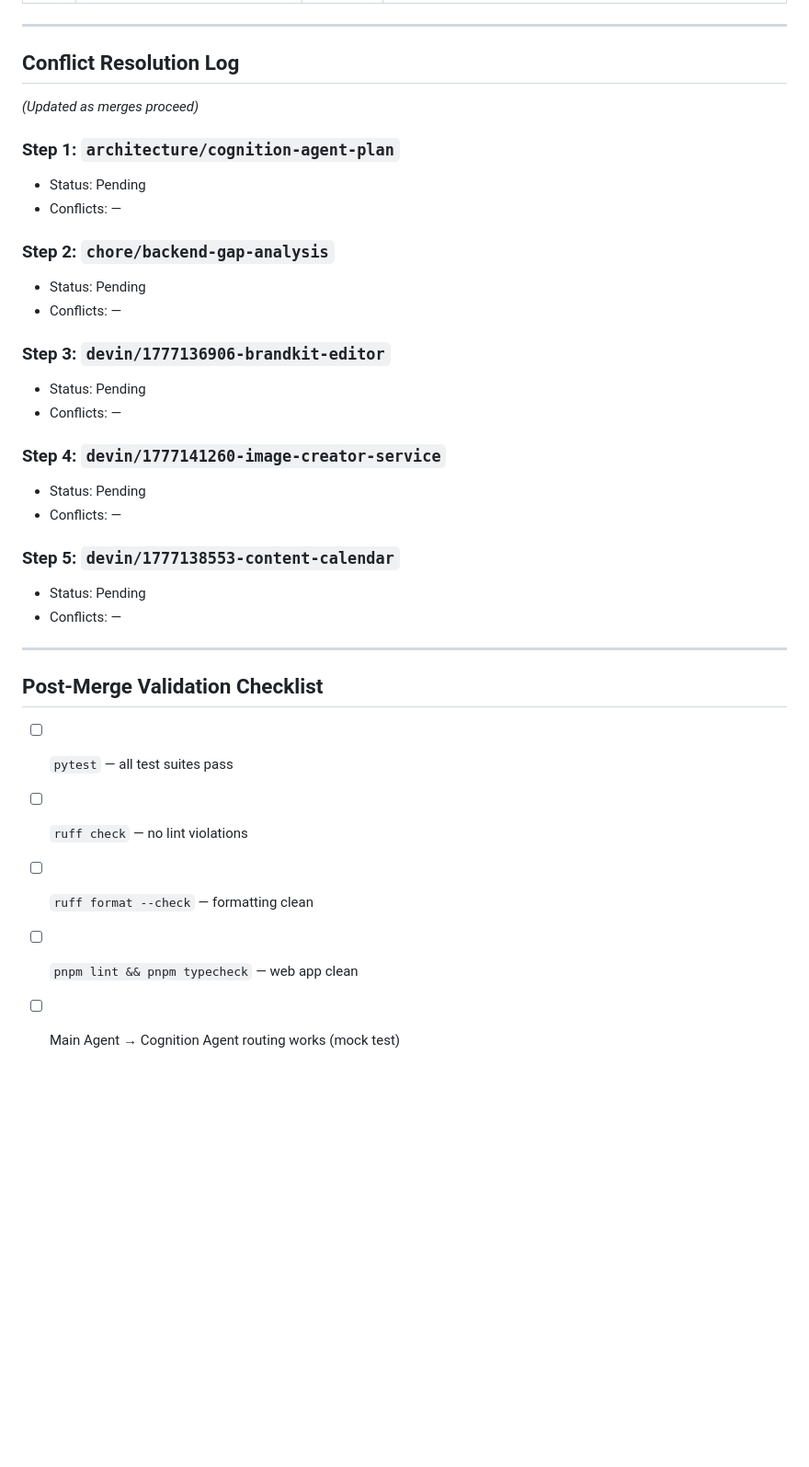
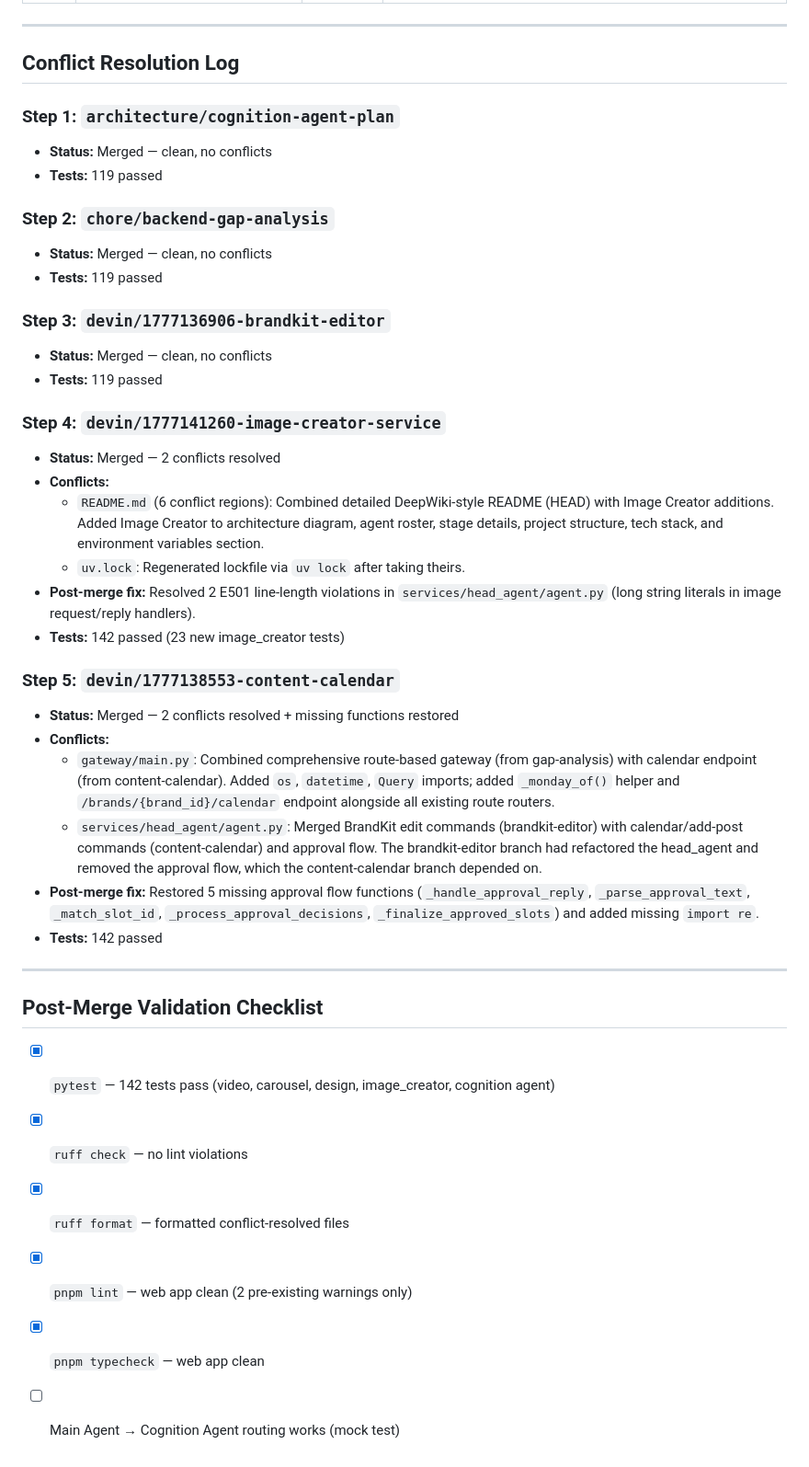
Before and after one commit to AgentBuffer/AgentBuffer, a Markdown page: docs/integration_plan.md, the part around the change. Shown at 92% size. Drawn GitHub-style; blank space fills up the shorter version.

Commit message:
docs: update integration plan with conflict resolution log
Co-Authored-By: Devin AI <158243242+devin-ai-integration[bot]@users.noreply.github.com>

```diff
--- a/docs/integration_plan.md
+++ b/docs/integration_plan.md
@@ -41,34 +41,41 @@
 
 ## Conflict Resolution Log
 
-*(Updated as merges proceed)*
-
 ### Step 1: `architecture/cognition-agent-plan`
-- Status: Pending
-- Conflicts: —
+- **Status:** Merged — clean, no conflicts
+- **Tests:** 119 passed
 
 ### Step 2: `chore/backend-gap-analysis`
-- Status: Pending
-- Conflicts: —
+- **Status:** Merged — clean, no conflicts
+- **Tests:** 119 passed
 
 ### Step 3: `devin/1777136906-brandkit-editor`
-- Status: Pending
-- Conflicts: —
+- **Status:** Merged — clean, no conflicts
+- **Tests:** 119 passed
 
 ### Step 4: `devin/1777141260-image-creator-service`
-- Status: Pending
-- Conflicts: —
+- **Status:** Merged — 2 conflicts resolved
+- **Conflicts:**
+  - `README.md` (6 conflict regions): Combined detailed DeepWiki-style README (HEAD) with Image Creator additions. Added Image Creator to architecture diagram, agent roster, stage details, project structure, tech stack, and environment variables section.
+  - `uv.lock`: Regenerated lockfile via `uv lock` after taking theirs.
+- **Post-merge fix:** Resolved 2 E501 line-length violations in `services/head_agent/agent.py` (long string literals in image request/reply handlers).
+- **Tests:** 142 passed (23 new image_creator tests)
 
 ### Step 5: `devin/1777138553-content-calendar`
-- Status: Pending
-- Conflicts: —
+- **Status:** Merged — 2 conflicts resolved + missing functions restored
+- **Conflicts:**
+  - `gateway/main.py`: Combined comprehensive route-based gateway (from gap-analysis) with calendar endpoint (from content-calendar). Added `os`, `datetime`, `Query` imports; added `_monday_of()` helper and `/brands/{brand_id}/calendar` endpoint alongside all existing route routers.
+  - `services/head_agent/agent.py`: Merged BrandKit edit commands (brandkit-editor) with calendar/add-post commands (content-calendar) and approval flow. The brandkit-editor branch had refactored the head_agent and removed the approval flow, which the content-calendar branch depended on.
+- **Post-merge fix:** Restored 5 missing approval flow functions (`_handle_approval_reply`, `_parse_approval_text`, `_match_slot_id`, `_process_approval_decisions`, `_finalize_approved_slots`) and added missing `import re`.
+- **Tests:** 142 passed
 
 ---
 
 ## Post-Merge Validation Checklist
 
-- [ ] `pytest` — all test suites pass
-- [ ] `ruff check` — no lint violations
-- [ ] `ruff format --check` — formatting clean
-- [ ] `pnpm lint && pnpm typecheck` — web app clean
+- [x] `pytest` — 142 tests pass (video, carousel, design, image_creator, cognition agent)
+- [x] `ruff check` — no lint violations
+- [x] `ruff format` — formatted conflict-resolved files
+- [x] `pnpm lint` — web app clean (2 pre-existing warnings only)
+- [x] `pnpm typecheck` — web app clean
 - [ ] Main Agent → Cognition Agent routing works (mock test)
```
